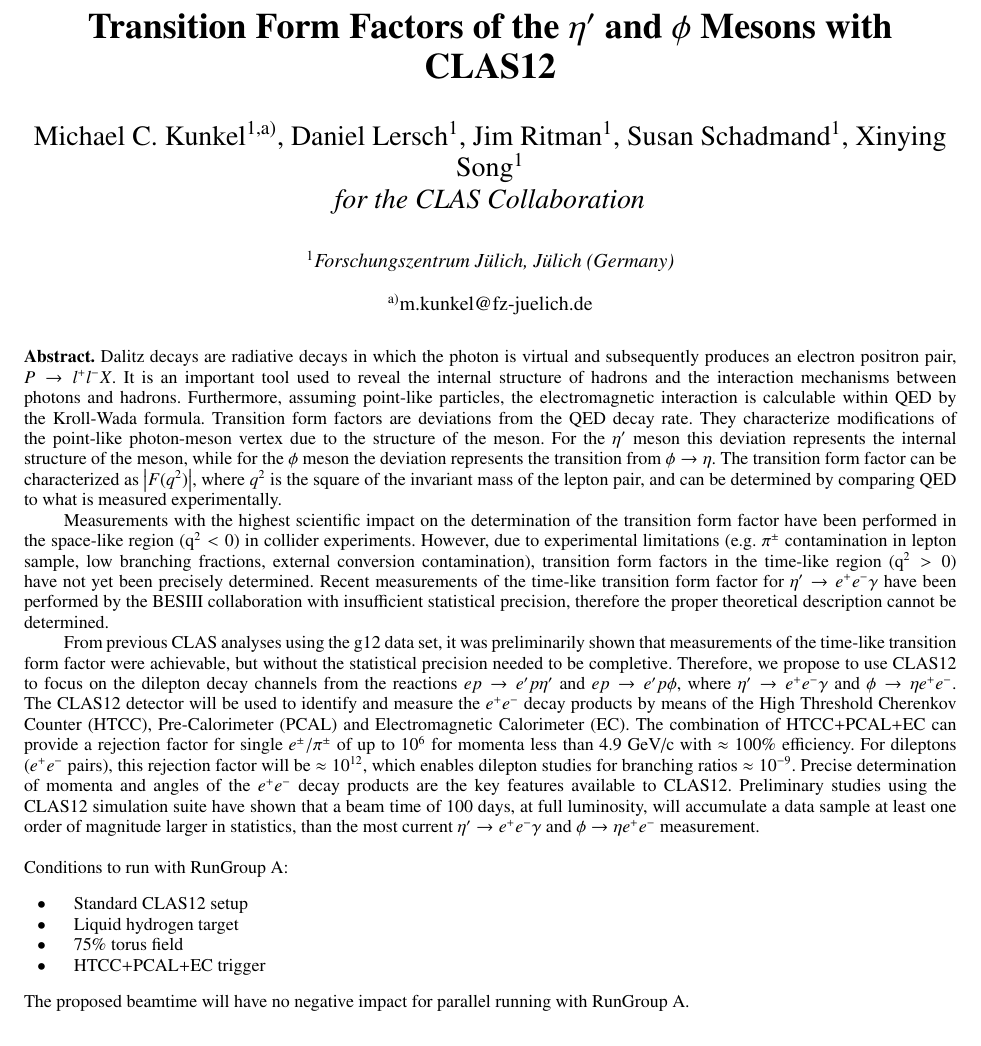
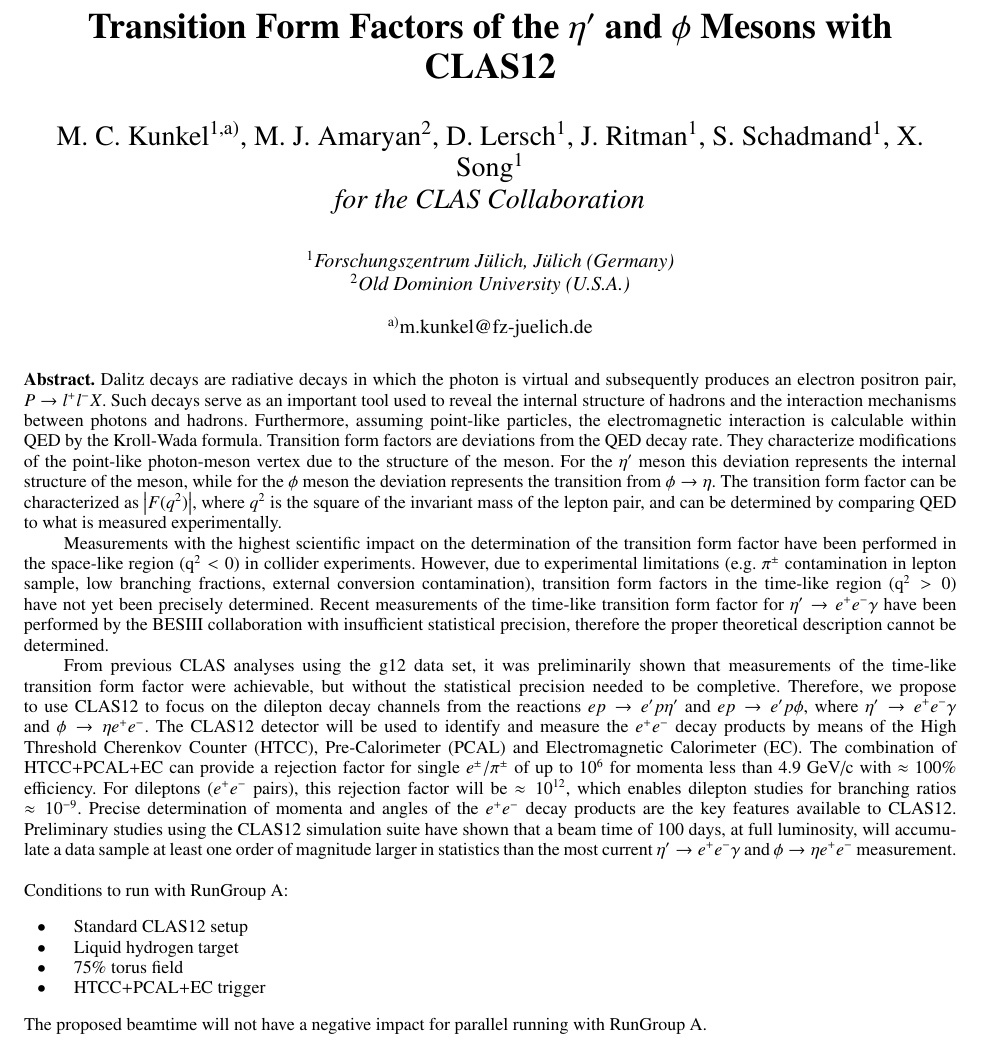
Before and after one commit to mckunkel/CLAS12_Proposal, a LaTeX paper (abstract.tex): part of the page, cut so that both start at the same text. The pictures show the PDF file abstract.pdf that the author committed with the source.

Commit message:
grammar errors in abstract

```diff
--- a/abstract.tex
+++ b/abstract.tex
@@ -12,22 +12,24 @@
 % Title portion
 %\title{Transition Form Factors of Mesons and Baryons with CLAS12}
 \title{Transition Form Factors of the $\eta^{\prime}$ and $\phi$ Mesons with CLAS12}
-\author[aff1]{Michael C. Kunkel\corref{cor1}}
-\author[aff1]{Daniel Lersch}
-\author[aff1]{Jim Ritman}
-\author[aff1]{Susan Schadmand}
-\author[aff1]{Xinying Song}
+\author[aff1]{M. C. Kunkel\corref{cor1}}
+\author[aff2]{M. J. Amaryan}
+\author[aff1]{D. Lersch}
+\author[aff1]{J. Ritman}
+\author[aff1]{S. Schadmand}
+\author[aff1]{X. Song}
 \affil[aff1]{Forschungszentrum J\"ulich, J\"ulich (Germany)}
+\affil[aff2]{Old Dominion University (U.S.A.)}
 \corresp[cor1]{m.kunkel@fz-juelich.de}
 \author{\textit{for the CLAS Collaboration}}
 \maketitle
 
 \begin{abstract}
-Dalitz decays are radiative decays in which the photon is virtual and subsequently produces an electron positron pair, $P\rightarrow l^+l^-X$. It is an important tool used to reveal the internal structure of hadrons and the interaction mechanisms between photons and hadrons. Furthermore, assuming point-like particles, the electromagnetic interaction is calculable within QED by the Kroll-Wada formula. Transition form factors are deviations from the QED decay rate. They characterize modifications of the point-like photon-meson vertex due to the structure of the meson. For the $\etaP$ meson this deviation represents the internal structure of the meson, while for the $\phi$ meson the deviation represents the transition from $\phi \to \eta$. The transition form factor can be characterized as $\left| F(q^2)\right|$, where $q^2$ is the square of the invariant mass of the lepton pair, and can be determined by comparing QED to what is measured experimentally.
+Dalitz decays are radiative decays in which the photon is virtual and subsequently produces an electron positron pair, $P\rightarrow l^+l^-X$. Such decays serve as an important tool used to reveal the internal structure of hadrons and the interaction mechanisms between photons and hadrons. Furthermore, assuming point-like particles, the electromagnetic interaction is calculable within QED by the Kroll-Wada formula. Transition form factors are deviations from the QED decay rate. They characterize modifications of the point-like photon-meson vertex due to the structure of the meson. For the $\etaP$ meson this deviation represents the internal structure of the meson, while for the $\phi$ meson the deviation represents the transition from $\phi \to \eta$. The transition form factor can be characterized as $\left| F(q^2)\right|$, where $q^2$ is the square of the invariant mass of the lepton pair, and can be determined by comparing QED to what is measured experimentally.
  \\
  \indent Measurements with the highest scientific impact on the determination of the transition form factor have been performed in the space-like region ($\mathrm{q}^2<0$) in collider experiments. However, due to experimental limitations (e.g. $\pi^{\pm}$ contamination in lepton sample, low branching fractions, external conversion contamination), transition form factors in the time-like region ($\mathrm{q}^2>0$) have not yet been precisely determined. Recent measurements of the time-like transition form factor for $\etaP \to e^+e^- \gamma$ have been performed by the BESIII collaboration with insufficient statistical precision, therefore the proper theoretical description cannot be determined.
 \\
-\indent From previous CLAS analyses using the g12 data set, it was preliminarily shown that measurements of the time-like transition form factor were achievable, but without the statistical precision needed to be completive. Therefore, we propose to use CLAS12 to focus on the dilepton decay channels from the reactions $ep\rightarrow e^{\prime}p\etaP$ and $ep\rightarrow e^{\prime}p\phi$, where $\etaP \to e^+e^- \gamma$ and $\phi \rightarrow \eta e^+e^-$. The CLAS12 detector will be used to identify and measure the $e^+e^-$ decay products by means of the High Threshold Cherenkov Counter (HTCC), Pre-Calorimeter (PCAL) and Electromagnetic Calorimeter (EC). The combination of HTCC+PCAL+EC can provide a rejection factor for single $e^\pm/\pi^\pm$ of up to $10^6$ for momenta less than 4.9~GeV/c with $\approx$ 100\% efficiency. For dileptons ($e^+e^-$ pairs), this rejection factor will be $\approx 10^{12}$, which enables dilepton studies for branching ratios $\approx 10^{-9}$. Precise determination of momenta and angles of the $e^+e^-$ decay products  are the key features available to CLAS12. Preliminary studies using the CLAS12 simulation suite have shown that a beam time of 100 days, at full luminosity, will accumulate a data sample at least one order of magnitude larger in statistics, than the most current $\etaP \to e^+e^- \gamma$ and $\phi \rightarrow \eta e^+e^-$ measurement.
+\indent From previous CLAS analyses using the g12 data set, it was preliminarily shown that measurements of the time-like transition form factor were achievable, but without the statistical precision needed to be completive. Therefore, we propose to use CLAS12 to focus on the dilepton decay channels from the reactions $ep\rightarrow e^{\prime}p\etaP$ and $ep\rightarrow e^{\prime}p\phi$, where $\etaP \to e^+e^- \gamma$ and $\phi \rightarrow \eta e^+e^-$. The CLAS12 detector will be used to identify and measure the $e^+e^-$ decay products by means of the High Threshold Cherenkov Counter (HTCC), Pre-Calorimeter (PCAL) and Electromagnetic Calorimeter (EC). The combination of HTCC+PCAL+EC can provide a rejection factor for single $e^\pm/\pi^\pm$ of up to $10^6$ for momenta less than 4.9~GeV/c with $\approx$ 100\% efficiency. For dileptons ($e^+e^-$ pairs), this rejection factor will be $\approx 10^{12}$, which enables dilepton studies for branching ratios $\approx 10^{-9}$. Precise determination of momenta and angles of the $e^+e^-$ decay products  are the key features available to CLAS12. Preliminary studies using the CLAS12 simulation suite have shown that a beam time of 100 days, at full luminosity, will accumulate a data sample at least one order of magnitude larger in statistics than the most current $\etaP \to e^+e^- \gamma$ and $\phi \rightarrow \eta e^+e^-$ measurement.
 \\
 \\ Conditions to run with RunGroup A:
 \begin{itemize}
@@ -36,7 +38,7 @@
 	\item 75\% torus field
 	\item HTCC+PCAL+EC trigger
 \end{itemize}
-\indent The proposed beamtime will have no negative impact for parallel running with RunGroup A.
+\indent The proposed beamtime will not have a negative impact for parallel running with RunGroup A.
 %of ∼$10^{35}cm^{−2}s^{−1}$
 %This will give greater insight into the structure of the $ \eta^{\prime} $ meson than previously measured.
 \end{abstract}
```
Also changed, not shown: Meson_Proposal.tex (+13 -12 lines), Meson_Proposal.pdf, abstract.pdf, 6 other files.
